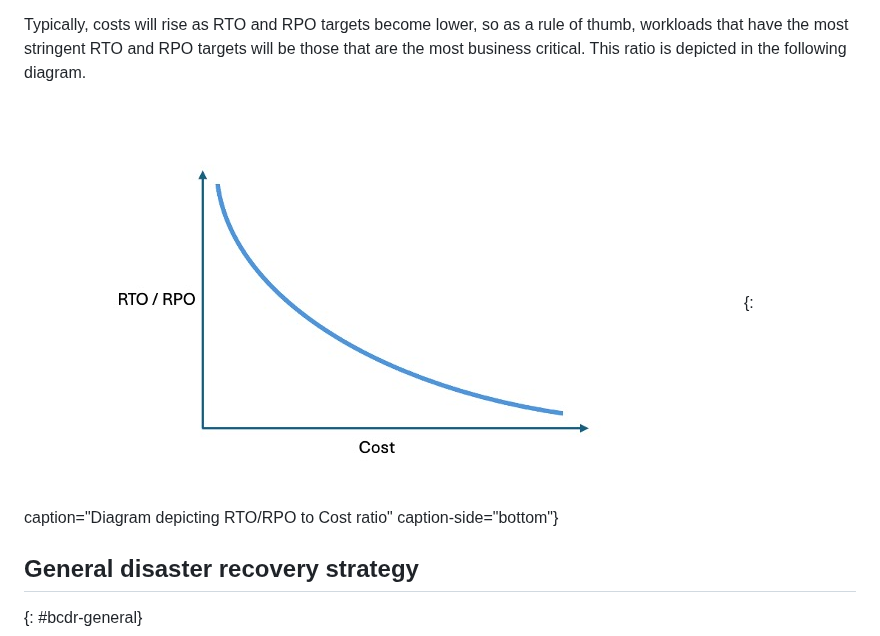
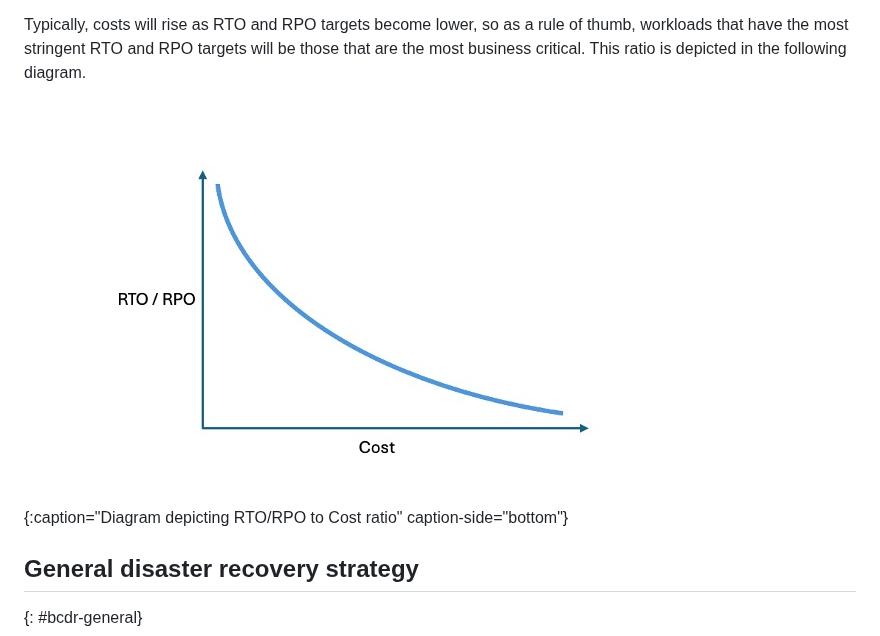
Before and after one commit to ibm-cloud-docs/resiliency, a Markdown page: bcdr-understand.md, the part around the change. GitHub-like rendering; pictures changed too: images/rto-rpo-cost-curve.jpeg (deleted), images/rto-rpo-cost-curve.png (added).

Commit message:
Update: 22-10-2024

```diff
--- a/bcdr-understand.md
+++ b/bcdr-understand.md
@@ -86,7 +86,7 @@ Many environments will have a mix of workload types, some which are fundamentall
 
 Typically, costs will rise as RTO and RPO targets become lower, so as a rule of thumb, workloads that have the most stringent RTO and RPO targets will be those that are the most business critical. This ratio is depicted in the following diagram.
 
-![Diagram depicting RTO/RPO to Cost ratio ](images/rto-rpo-cost-curve.jpeg "Diagram depicting RTO/RPO to Cost ratio"){: caption="Diagram depicting RTO/RPO to Cost ratio" caption-side="bottom"}
+![Diagram depicting RTO/RPO to Cost ratio ](images/rto-rpo-cost-curve.png "Diagram depicting RTO/RPO to Cost ratio"){:caption="Diagram depicting RTO/RPO to Cost ratio" caption-side="bottom"}
 
 ## General disaster recovery strategy
 {: #bcdr-general}
```
